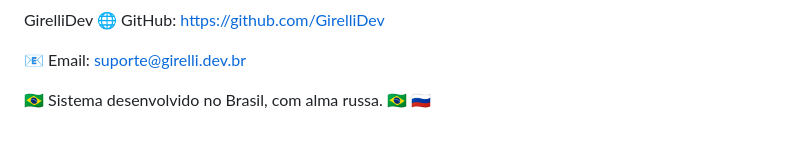
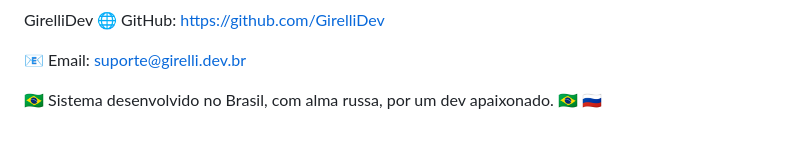
Before and after one commit to GirelliDev/IronWatchPackage, a Markdown page: Readme.MD, the part around the change. Rendered like a GitHub page.

```diff
--- a/Readme.MD
+++ b/Readme.MD
@@ -144,4 +144,4 @@ GirelliDev
 
 📧 Email: suporte@girelli.dev.br
 
-🇧🇷 Sistema desenvolvido no Brasil, com alma russa. 🇧🇷 🇷🇺
+🇧🇷 Sistema desenvolvido no Brasil, com alma russa, por um dev apaixonado. 🇧🇷 🇷🇺
```
